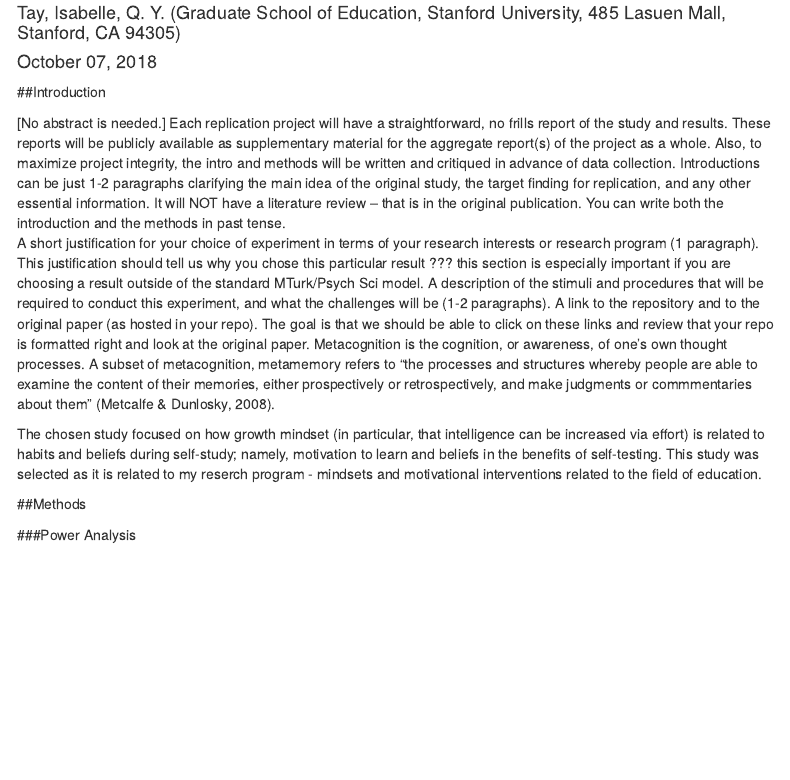
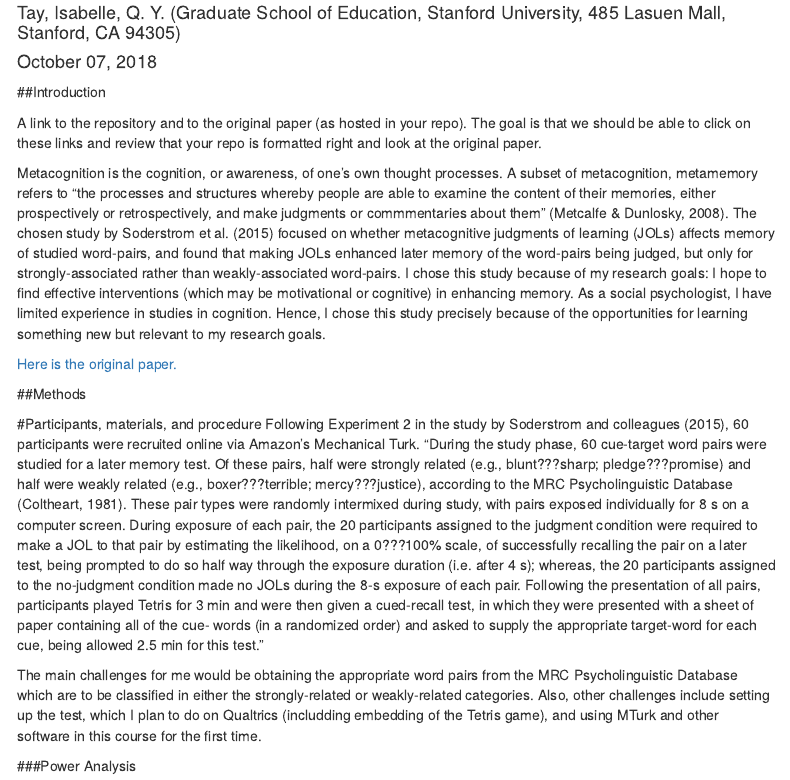
Before and after one commit to isabelletay/soderstrom2014, an R Markdown document (writeup/tay_replication_of_soderstrom2015.Rmd): the page in a window 1100 px wide, from 280 px down. Rendered offline with R 4.5, knitr and Pandoc, with nearby package versions; menus at the side of the page are left out.

Commit message:
proposal edit

```diff
--- a/writeup/tay_replication_of_soderstrom2015.Rmd
+++ b/writeup/tay_replication_of_soderstrom2015.Rmd
@@ -14,16 +14,20 @@
 
 ##Introduction
 
-[No abstract is needed.]  Each replication project will have a straightforward, no frills report of the study and results.  These reports will be publicly available as supplementary material for the aggregate report(s) of the project as a whole.  Also, to maximize project integrity, the intro and methods will be written and critiqued in advance of data collection.  Introductions can be just 1-2 paragraphs clarifying the main idea of the original study, the target finding for replication, and any other essential information.  It will NOT have a literature review -- that is in the original publication. You can write both the introduction and the methods in past tense.
-A short justification for your choice of experiment in terms of your research interests or research program (1 paragraph). This justification should tell us why you chose this particular result ??? this section is especially important if you are choosing a result outside of the standard MTurk/Psych Sci model.
-A description of the stimuli and procedures that will be required to conduct this experiment, and what the challenges will be (1-2 paragraphs).
 A link to the repository and to the original paper (as hosted in your repo). The goal is that we should be able to click on these links and review that your repo is formatted right and look at the original paper.
-Metacognition is the cognition, or awareness, of one's own thought processes. A subset of metacognition, metamemory refers to "the processes and structures whereby people are able to examine the content of their memories, either prospectively or retrospectively, and make judgments or commmentaries about them" (Metcalfe & Dunlosky, 2008).
 
-The chosen study focused on how growth mindset (in particular, that intelligence can be increased via effort) is related to habits and beliefs during self-study; namely, motivation to learn and beliefs in the benefits of self-testing. This study was selected as it is related to my reserch program - mindsets and motivational interventions related to the field of education.
+Metacognition is the cognition, or awareness, of one's own thought processes. A subset of metacognition, metamemory refers to "the processes and structures whereby people are able to examine the content of their memories, either prospectively or retrospectively, and make judgments or commmentaries about them" (Metcalfe & Dunlosky, 2008). The chosen study by Soderstrom et al. (2015) focused on whether metacognitive judgments of learning (JOLs) affects memory of studied word-pairs, and found that making JOLs enhanced later memory of the word-pairs being judged, but only for strongly-associated rather than weakly-associated word-pairs. I chose this study because of my research goals: I hope to find effective interventions (which may be motivational or cognitive) in enhancing memory. As a social psychologist, I have limited experience in studies in cognition. Hence, I chose this study precisely because of the opportunities for learning something new but relevant to my research goals.
+
+[Here is the original paper.](https://github.com/isabelletay/soderstrom2015/blob/master/original_paper.pdf)
 
 
 ##Methods
+
+#Participants, materials, and procedure
+Following Experiment 2 in the study by Soderstrom and colleagues (2015), 60 participants were recruited online via Amazon's Mechanical Turk. "During the study phase, 60 cue-target word pairs were studied for a later memory test. Of these pairs, half were strongly related (e.g., blunt???sharp; pledge???promise) and half were weakly related (e.g., boxer???terrible; mercy???justice), according to the MRC Psycholinguistic Database (Coltheart, 1981). These pair types were randomly intermixed during study, with pairs exposed individually for 8 s on a computer screen. During exposure of each pair, the 20 participants assigned to the judgment condition were required to make a JOL to that pair by estimating the likelihood, on a 0???100% scale, of successfully recalling the pair on a later test, being prompted to do so half way through the exposure duration (i.e. after 4 s); whereas, the 20 participants assigned to the no-judgment condition made no JOLs during the 8-s exposure of each pair. Following the presentation of all pairs, participants played Tetris for 3 min and were then given a cued-recall test, in which they were presented with a sheet of paper containing all of the cue- words (in a randomized order) and asked to supply the appropriate target-word for each cue, being allowed 2.5 min for this test."
+
+The main challenges for me would be obtaining the appropriate word pairs from the MRC Psycholinguistic Database which are to be classified in either the strongly-related or weakly-related categories. Also, other challenges include setting up the test, which I plan to do on Qualtrics (includding embedding of the Tetris game), and using MTurk and other software in this course for the first time.
+
 
 ###Power Analysis
 
```
Also changed, not shown: writeup/tay_replication_of_soderstrom2015.html (added).
